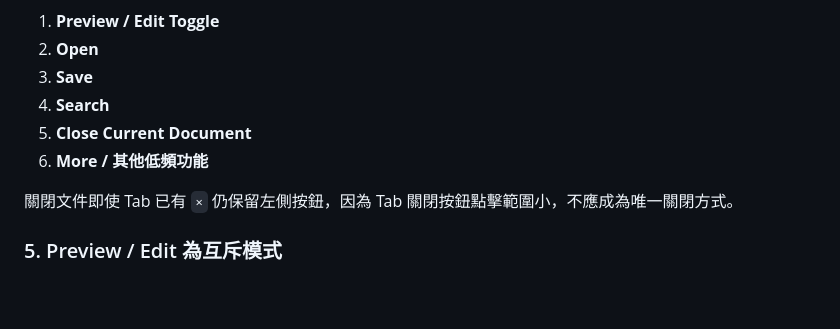
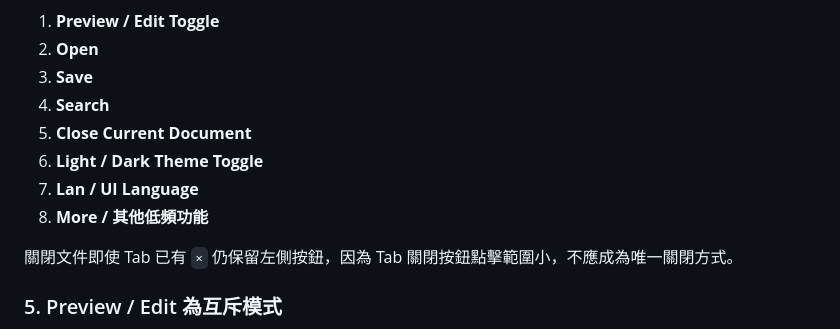
Before and after one commit to tls0912/ToolKeeper, a Markdown page: docs/products/001_MarkPad.md, the part around one of its changes. Rendered like a GitHub page; blank space fills up the shorter version.

```diff
--- a/docs/products/001_MarkPad.md
+++ b/docs/products/001_MarkPad.md
@@ -193,7 +193,9 @@ V1 預計包含：
 3. **Save**
 4. **Search**
 5. **Close Current Document**
-6. **More / 其他低頻功能**
+6. **Light / Dark Theme Toggle**
+7. **Lan / UI Language**
+8. **More / 其他低頻功能**
 
 關閉文件即使 Tab 已有 `×` 仍保留左側按鈕，因為 Tab 關閉按鈕點擊範圍小，不應成為唯一關閉方式。
 
```
Also changed, not shown: other parts of docs/products/001_MarkPad.md (+43 -2 lines).
